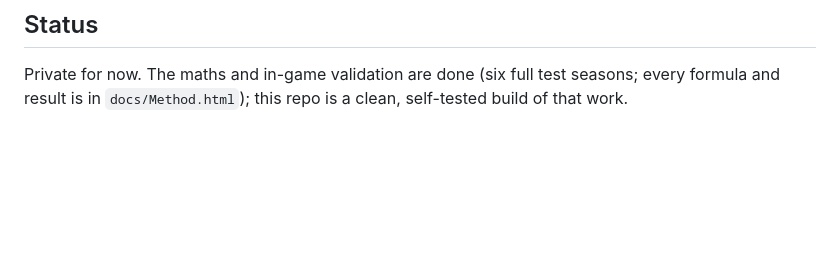
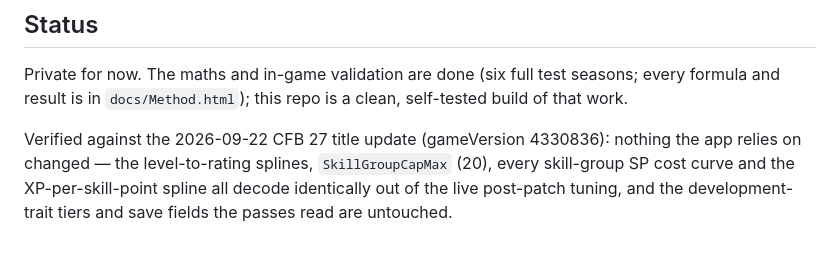
Before and after one commit to sdmart3/cfb-27-progression-tools, a Markdown page: README.md, the part around the change. Drawn GitHub-style; blank space fills up the shorter version.

```diff
--- a/README.md
+++ b/README.md
@@ -40,3 +40,5 @@ The Development Spread and the Regression Tool started as two separate internal
 ## Status
 
 Private for now. The maths and in-game validation are done (six full test seasons; every formula and result is in `docs/Method.html`); this repo is a clean, self-tested build of that work.
+
+Verified against the 2026-09-22 CFB 27 title update (gameVersion 4330836): nothing the app relies on changed — the level-to-rating splines, `SkillGroupCapMax` (20), every skill-group SP cost curve and the XP-per-skill-point spline all decode identically out of the live post-patch tuning, and the development-trait tiers and save fields the passes read are untouched.
```
Also changed, not shown: RELEASE-README.md (+1 -1 lines).
